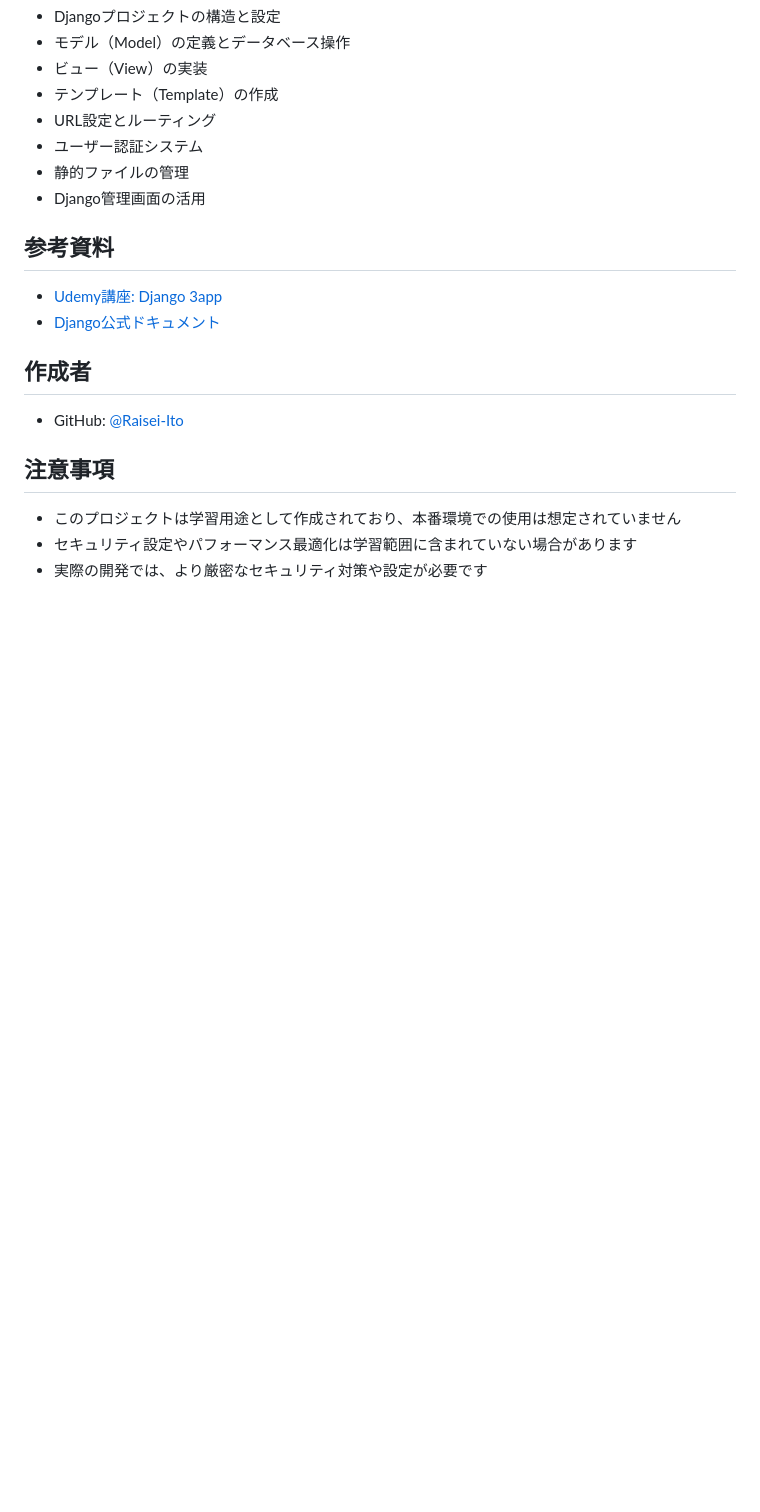
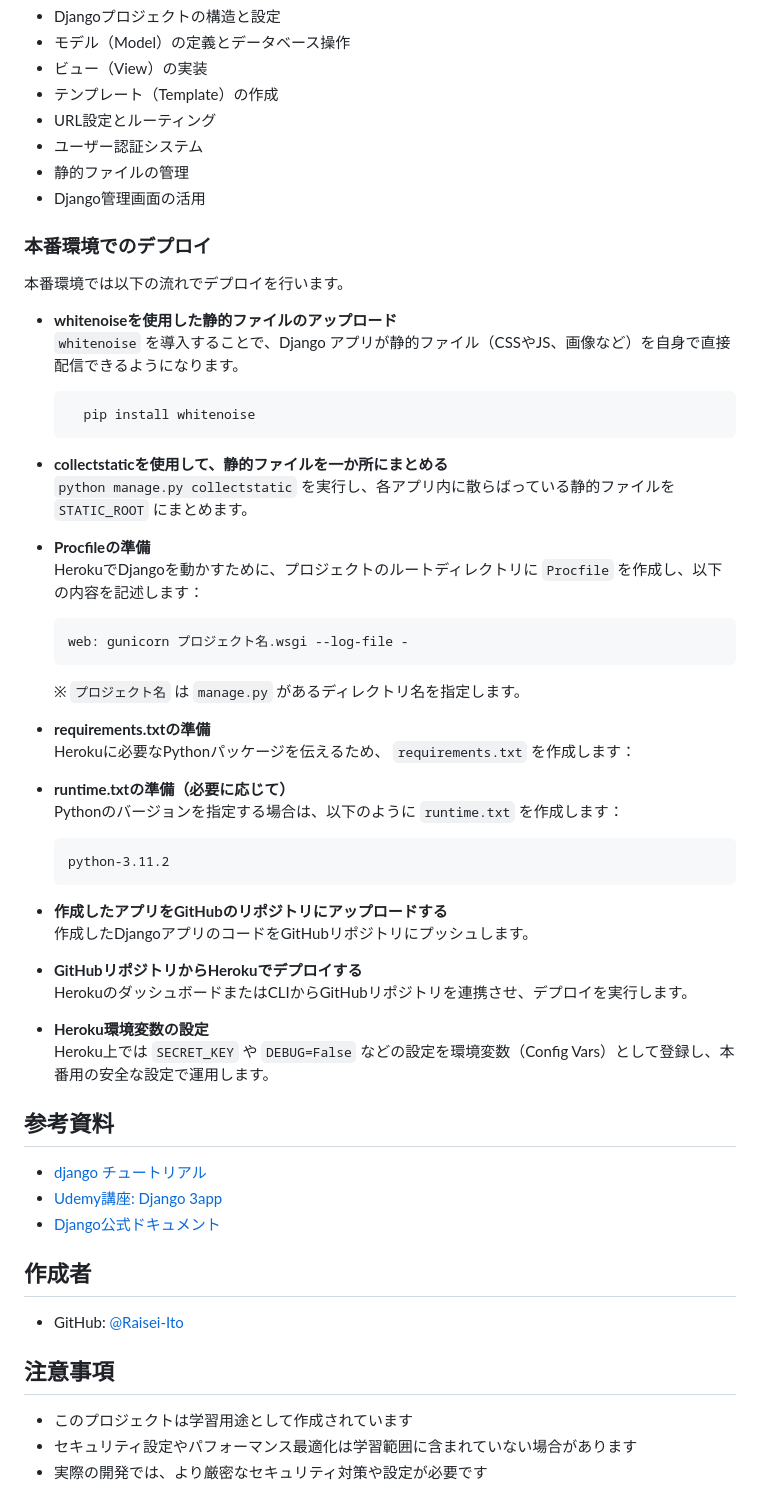
Before and after one commit to Raisei-Ito/Created-by-django, a Markdown page: README.md, the part around the change. Rendered like a GitHub page; blank space fills up the shorter version.

````diff
--- a/README.md
+++ b/README.md
@@ -104,11 +104,50 @@ Django管理画面にアクセスするには：
 - 静的ファイルの管理
 - Django管理画面の活用
 
+### 本番環境でのデプロイ
+
+本番環境では以下の流れでデプロイを行います。
+
+- **whitenoiseを使用した静的ファイルのアップロード**
+  `whitenoise` を導入することで、Django アプリが静的ファイル（CSSやJS、画像など）を自身で直接配信できるようになります。
+  ```bash
+    pip install whitenoise
+    ```
+- **collectstaticを使用して、静的ファイルを一か所にまとめる**
+  `python manage.py collectstatic` を実行し、各アプリ内に散らばっている静的ファイルを `STATIC_ROOT` にまとめます。
+
+- **Procfileの準備**
+  HerokuでDjangoを動かすために、プロジェクトのルートディレクトリに `Procfile` を作成し、以下の内容を記述します：
+
+  ```
+  web: gunicorn プロジェクト名.wsgi --log-file -
+  ```
+  ※ `プロジェクト名` は `manage.py` があるディレクトリ名を指定します。
+
+- **requirements.txtの準備**
+  Herokuに必要なPythonパッケージを伝えるため、 `requirements.txt` を作成します：
+
+
+- **runtime.txtの準備（必要に応じて）**
+  Pythonのバージョンを指定する場合は、以下のように `runtime.txt` を作成します：
+
+  ```
+  python-3.11.2
+  ```
+
+- **作成したアプリをGitHubのリポジトリにアップロードする**
+  作成したDjangoアプリのコードをGitHubリポジトリにプッシュします。
+
+- **GitHubリポジトリからHerokuでデプロイする**
+  HerokuのダッシュボードまたはCLIからGitHubリポジトリを連携させ、デプロイを実行します。
+
+- **Heroku環境変数の設定**
+  Heroku上では `SECRET_KEY` や `DEBUG=False` などの設定を環境変数（Config Vars）として登録し、本番用の安全な設定で運用します。
+
 ## 参考資料
-
+- [django チュートリアル](https://www.youtube.com/playlist?list=PLuCS8p0T7ozK4Ne1e5eAVG2R5Gbs1naix)
 - [Udemy講座: Django 3app](https://www.udemy.com/course/django-3app/?couponCode=CP130525JP)
 - [Django公式ドキュメント](https://docs.djangoproject.com/)
-
 
 ## 作成者
 
@@ -116,6 +155,6 @@ Django管理画面にアクセスするには：
 
 ## 注意事項
 
-- このプロジェクトは学習用途として作成されており、本番環境での使用は想定されていません
+- このプロジェクトは学習用途として作成されています
 - セキュリティ設定やパフォーマンス最適化は学習範囲に含まれていない場合があります
 - 実際の開発では、より厳密なセキュリティ対策や設定が必要です
````
